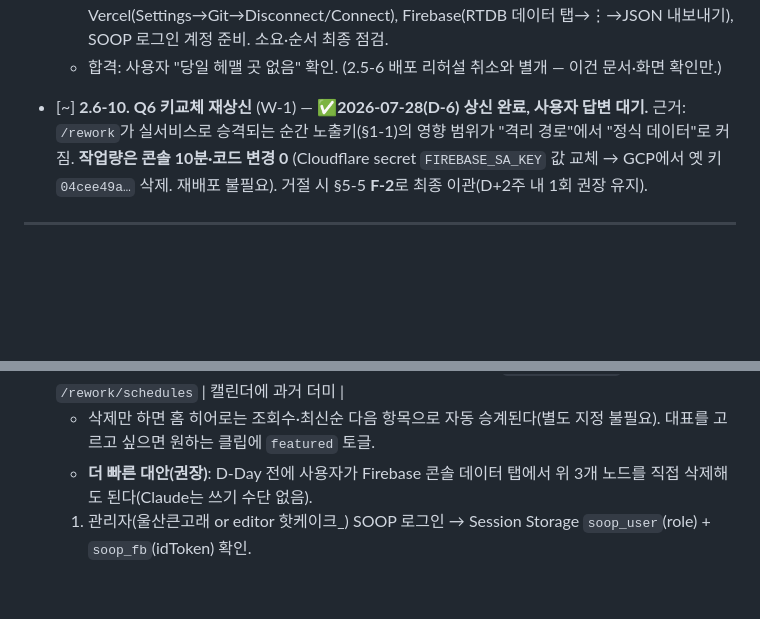
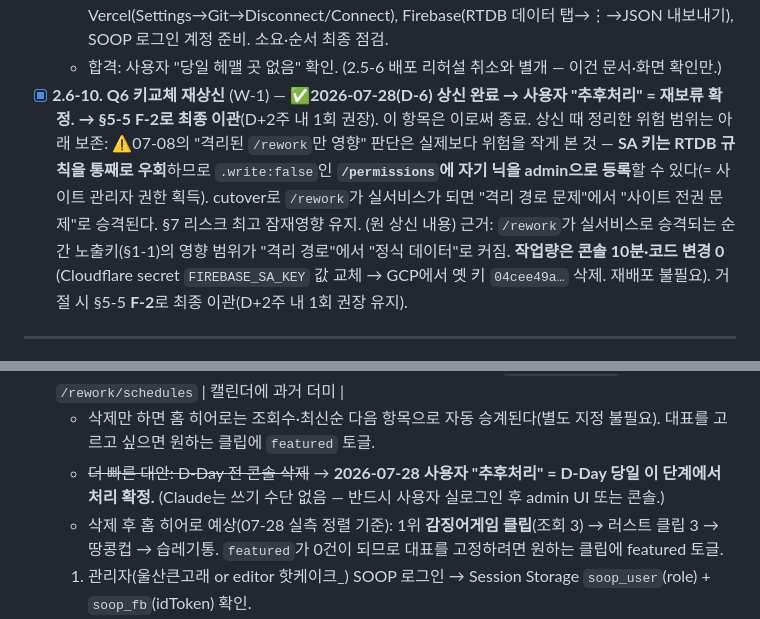
Before and after one commit to HotCake0/Test_version, a Markdown page: ROADMAP.md, 2 parts joined by grey strips. GitHub-like rendering; blank space fills up the shorter version.

Commit message:
Q6 재보류 확정(F-2 이관) + 시드 청소는 D-Day 4-5-0에서 처리
- 2.6-10 종료: 07-28 재상신 → 사용자 "추후처리" → F-2(D+2주)로 최종 이관.
  상신 때 정리한 위험 범위(SA 키가 /permissions 규칙을 우회해 admin 등록 가능)는
  근거로 보존, §7 최고 잠재영향 유지.
- 4-5-0: 시드 3건을 D-Day 당일 처리로 확정 + 삭제 후 홈 히어로 예상 순위 기재.

Co-Authored-By: Claude Opus 5 <noreply@anthropic.com>
Claude-Session: https://claude.ai/code/session_01QUncpK9vWFepCgmFvvkTUw

```diff
--- a/ROADMAP.md
+++ b/ROADMAP.md
@@ -409,7 +409,12 @@
   - 절차: §4를 함께 읽으며 사용자 콘솔 몫의 화면 위치를 사전 확인 — Vercel(Settings→Git→Disconnect/Connect),
     Firebase(RTDB 데이터 탭→⋮→JSON 내보내기), SOOP 로그인 계정 준비. 소요·순서 최종 점검.
   - 합격: 사용자 "당일 헤맬 곳 없음" 확인. (2.5-6 배포 리허설 취소와 별개 — 이건 문서·화면 확인만.)
-- [~] **2.6-10. Q6 키교체 재상신** (W-1) — ✅**2026-07-28(D-6) 상신 완료, 사용자 답변 대기.** 근거: `/rework`가 실서비스로
+- [x] **2.6-10. Q6 키교체 재상신** (W-1) — ✅**2026-07-28(D-6) 상신 완료 → 사용자 "추후처리" = 재보류 확정.**
+  **→ §5-5 F-2로 최종 이관**(D+2주 내 1회 권장). 이 항목은 이로써 종료. 상신 때 정리한 위험 범위는 아래 보존:
+  ⚠️07-08의 "격리된 `/rework`만 영향" 판단은 실제보다 위험을 작게 본 것 — **SA 키는 RTDB 규칙을 통째로 우회**하므로
+  `.write:false`인 **`/permissions`에 자기 닉을 admin으로 등록**할 수 있다(= 사이트 관리자 권한 획득).
+  cutover로 `/rework`가 실서비스가 되면 "격리 경로 문제"에서 "사이트 전권 문제"로 승격된다. §7 리스크 최고 잠재영향 유지.
+  (원 상신 내용) 근거: `/rework`가 실서비스로
   승격되는 순간 노출키(§1-1)의 영향 범위가 "격리 경로"에서 "정식 데이터"로 커짐. **작업량은 콘솔 10분·코드 변경 0**
   (Cloudflare secret `FIREBASE_SA_KEY` 값 교체 → GCP에서 옛 키 `04cee49a…` 삭제. 재배포 불필요).
   거절 시 §5-5 **F-2**로 최종 이관(D+2주 내 1회 권장 유지).
@@ -549,7 +554,10 @@
      | 일정 "테스트 방송" (2026-07-22, `ownerId:"seed"`) | `/rework/schedules` | 캘린더에 과거 더미 |
      - 삭제만 하면 홈 히어로는 조회수·최신순 다음 항목으로 자동 승계된다(별도 지정 불필요).
        대표를 고르고 싶으면 원하는 클립에 `featured` 토글.
-     - **더 빠른 대안(권장)**: D-Day 전에 사용자가 Firebase 콘솔 데이터 탭에서 위 3개 노드를 직접 삭제해도 된다(Claude는 쓰기 수단 없음).
+     - ~~더 빠른 대안: D-Day 전 콘솔 삭제~~ → **2026-07-28 사용자 "추후처리" = D-Day 당일 이 단계에서 처리 확정.**
+       (Claude는 쓰기 수단 없음 — 반드시 사용자 실로그인 후 admin UI 또는 콘솔.)
+     - 삭제 후 홈 히어로 예상(07-28 실측 정렬 기준): 1위 **감징어게임 클립**(조회 3) → 러스트 클립 3 → 땅콩컵 → 습레기통.
+       `featured`가 0건이 되므로 대표를 고정하려면 원하는 클립에 featured 토글.
   1. 관리자(울산큰고래 or editor 핫케이크_) SOOP 로그인 → Session Storage `soop_user`(role) + `soop_fb`(idToken) 확인.
   2. 공지 작성→수정→pinned 토글→삭제 / 클립 작성→featured 토글→**태그 넣고 관련아카이브 노출 확인** / 일정 작성 / 아카이브 수정→**카테고리 전환 확인**. 전부 성공.
      ⚠️**규칙 v2(07-18) 게시된 상태라면**: 여기서 정상 저장이 401나면 규칙 상한 오탐 — `src/firebase-rules.v1.json` 재게시(§5-2 롤백)로 즉시 복구 후 Claude 진단.
```
